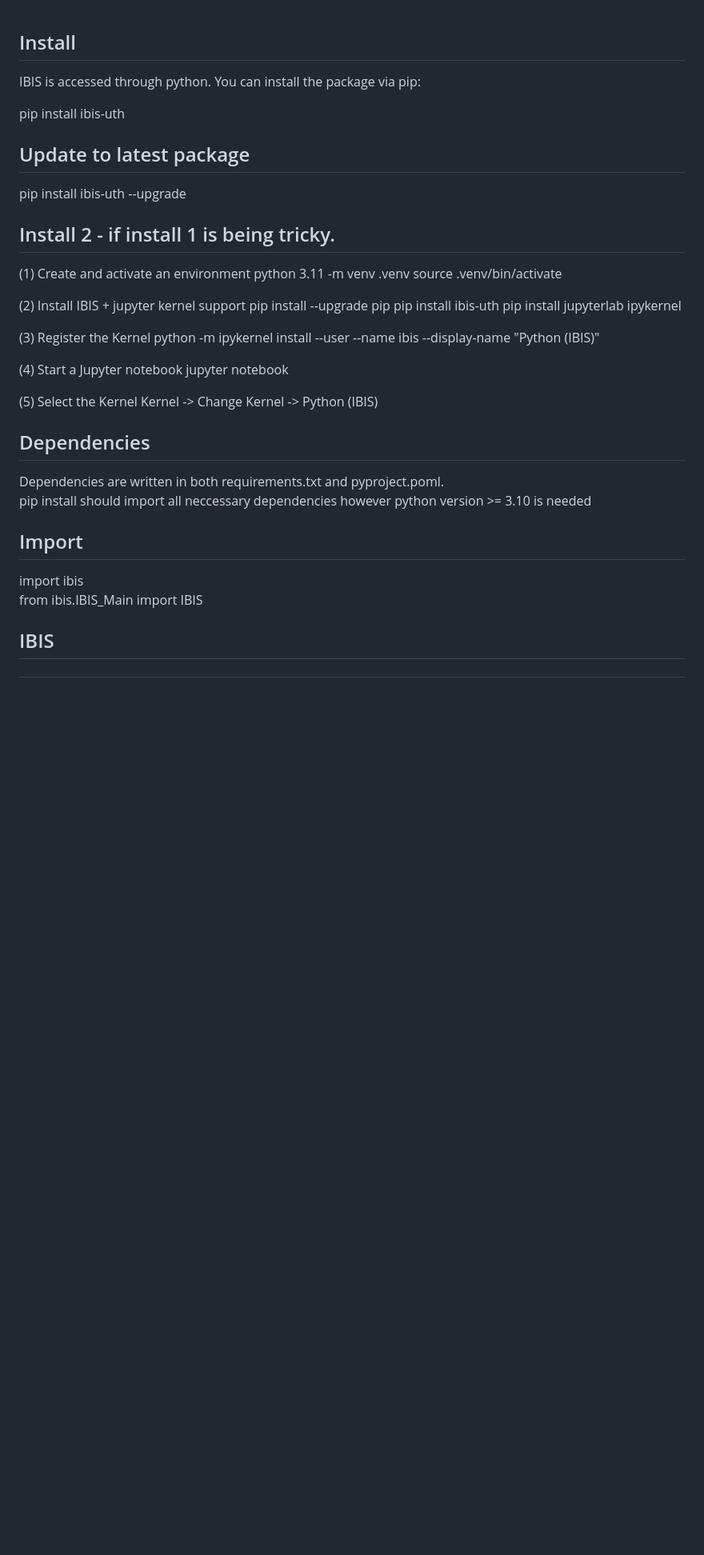
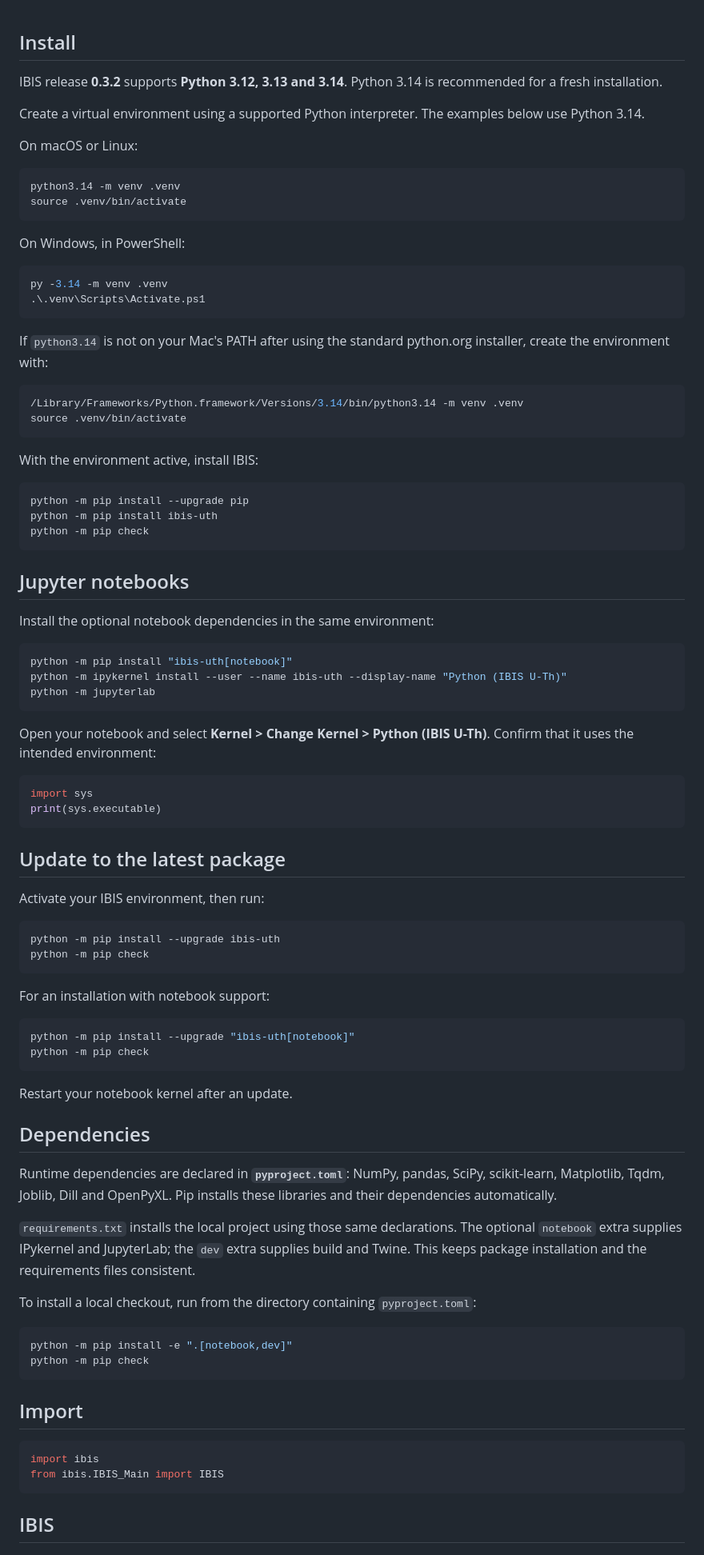
Before and after one commit to jcarter-1/IBIS-UTh, a Markdown page: README.md, the part around one of its changes. Shown at 80% size. Drawn GitHub-style; blank space fills up the shorter version.

Commit message:
Revise README for installation and Jupyter setup
Updated installation instructions and added details for Jupyter notebook support.

````diff
--- a/README.md
+++ b/README.md
@@ -1,36 +1,88 @@
 ## Install
-IBIS is accessed through python. You can install the package via pip:
 
-pip install ibis-uth
+IBIS release **0.3.2** supports **Python 3.12, 3.13 and 3.14**. Python 3.14 is recommended for a fresh installation.
 
-## Update to latest package
-pip install ibis-uth --upgrade
+Create a virtual environment using a supported Python interpreter. The examples below use Python 3.14.
 
-## Install 2 - if install 1 is being tricky.
-(1) Create and activate an environment
-python 3.11 -m venv .venv
+On macOS or Linux:
+
+```bash
+python3.14 -m venv .venv
 source .venv/bin/activate
+```
 
-(2) Install IBIS + jupyter kernel support
-pip install --upgrade pip
-pip install ibis-uth
-pip install jupyterlab ipykernel
+On Windows, in PowerShell:
 
-(3) Register the Kernel
-python -m ipykernel install --user --name ibis --display-name "Python (IBIS)"
+```powershell
+py -3.14 -m venv .venv
+.\.venv\Scripts\Activate.ps1
+```
 
-(4) Start a Jupyter notebook
-jupyter notebook
+If `python3.14` is not on your Mac's PATH after using the standard python.org installer, create the environment with:
 
-(5) Select the Kernel
-Kernel -> Change Kernel -> Python (IBIS)
+```bash
+/Library/Frameworks/Python.framework/Versions/3.14/bin/python3.14 -m venv .venv
+source .venv/bin/activate
+```
 
+With the environment active, install IBIS:
+
+```bash
+python -m pip install --upgrade pip
+python -m pip install ibis-uth
+python -m pip check
+```
+
+## Jupyter notebooks
+
+Install the optional notebook dependencies in the same environment:
+
+```bash
+python -m pip install "ibis-uth[notebook]"
+python -m ipykernel install --user --name ibis-uth --display-name "Python (IBIS U-Th)"
+python -m jupyterlab
+```
+
+Open your notebook and select **Kernel > Change Kernel > Python (IBIS U-Th)**. Confirm that it uses the intended environment:
+
+```python
+import sys
+print(sys.executable)
+```
+
+## Update to the latest package
+
+Activate your IBIS environment, then run:
+
+```bash
+python -m pip install --upgrade ibis-uth
+python -m pip check
+```
+
+For an installation with notebook support:
+
+```bash
+python -m pip install --upgrade "ibis-uth[notebook]"
+python -m pip check
+```
+
+Restart your notebook kernel after an update.
 
 ## Dependencies
-Dependencies are written in both requirements.txt and pyproject.poml. <br>
-pip install should import all neccessary dependencies however python version >= 3.10 is needed
+
+Runtime dependencies are declared in **`pyproject.toml`**: NumPy, pandas, SciPy, scikit-learn, Matplotlib, Tqdm, Joblib, Dill and OpenPyXL. Pip installs these libraries and their dependencies automatically.
+
+`requirements.txt` installs the local project using those same declarations. The optional `notebook` extra supplies IPykernel and JupyterLab; the `dev` extra supplies build and Twine. This keeps package installation and the requirements files consistent.
+
+To install a local checkout, run from the directory containing `pyproject.toml`:
+
+```bash
+python -m pip install -e ".[notebook,dev]"
+python -m pip check
+```
 
 ## Import
 
-import ibis <br>
+```python
+import ibis
 from ibis.IBIS_Main import IBIS
````
Also changed, not shown: other parts of README.md (+2 -0 lines).
